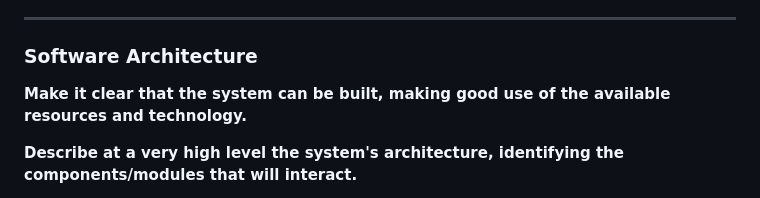
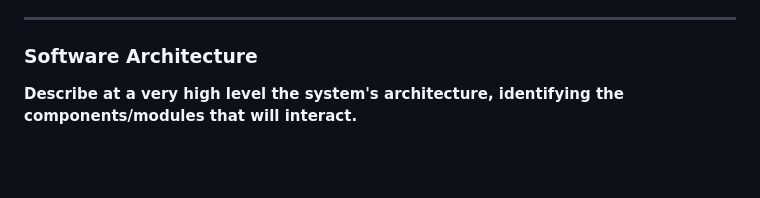
Before and after one commit to EECE3093C/team-project-python, a Markdown page: readme.md, the part around the change. GitHub-like rendering; blank space fills up the shorter version.

```diff
--- a/readme.md
+++ b/readme.md
@@ -20,8 +20,6 @@ Most GPS application are not too specific when it comes to UC's campus routes. T
 for each building and information about those entree points.
 _________________________
 ### Software Architecture
-
-__Make it clear that the system can be built, making good use of the available resources and technology.__<br>
 
 __Describe at a very high level the system's architecture, identifying the components/modules that will interact.__<br>
 
```
